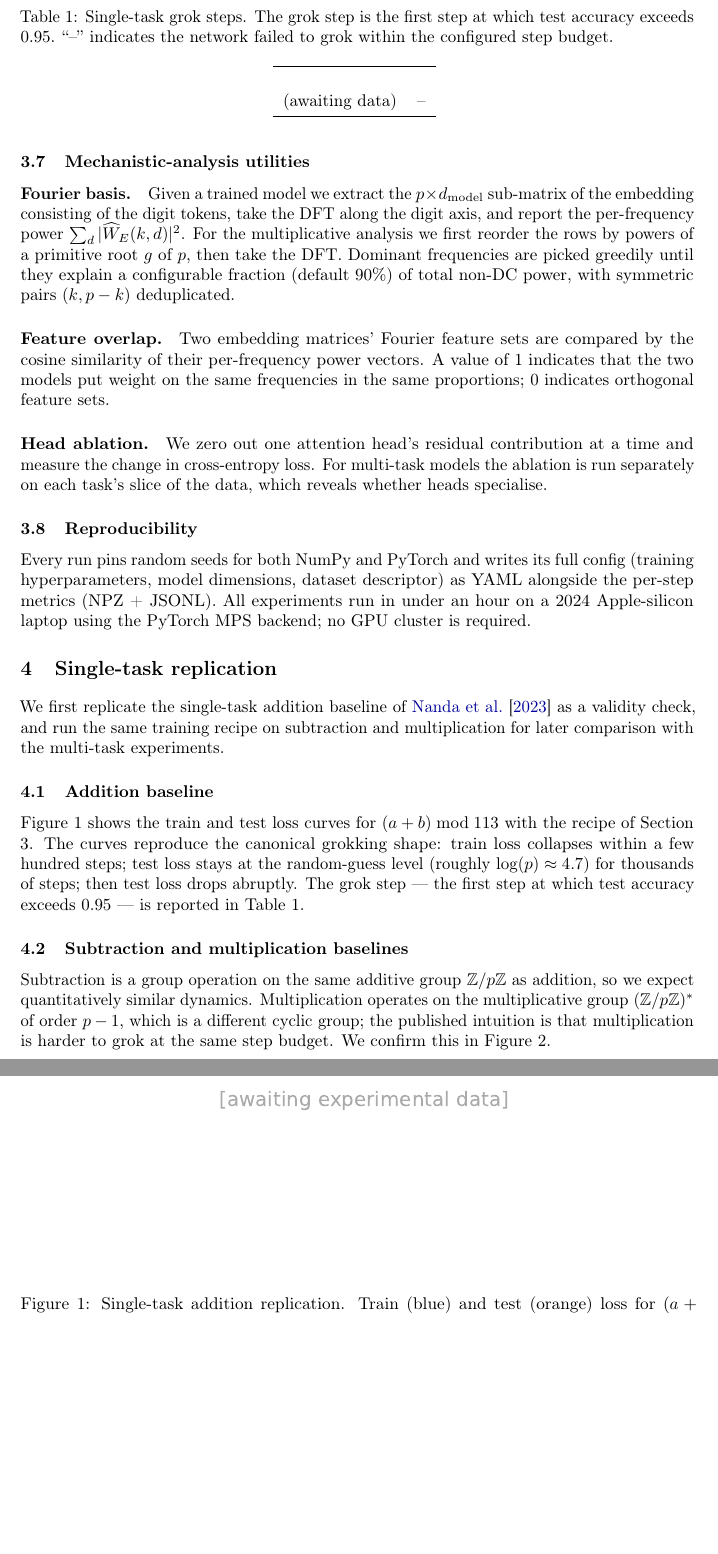
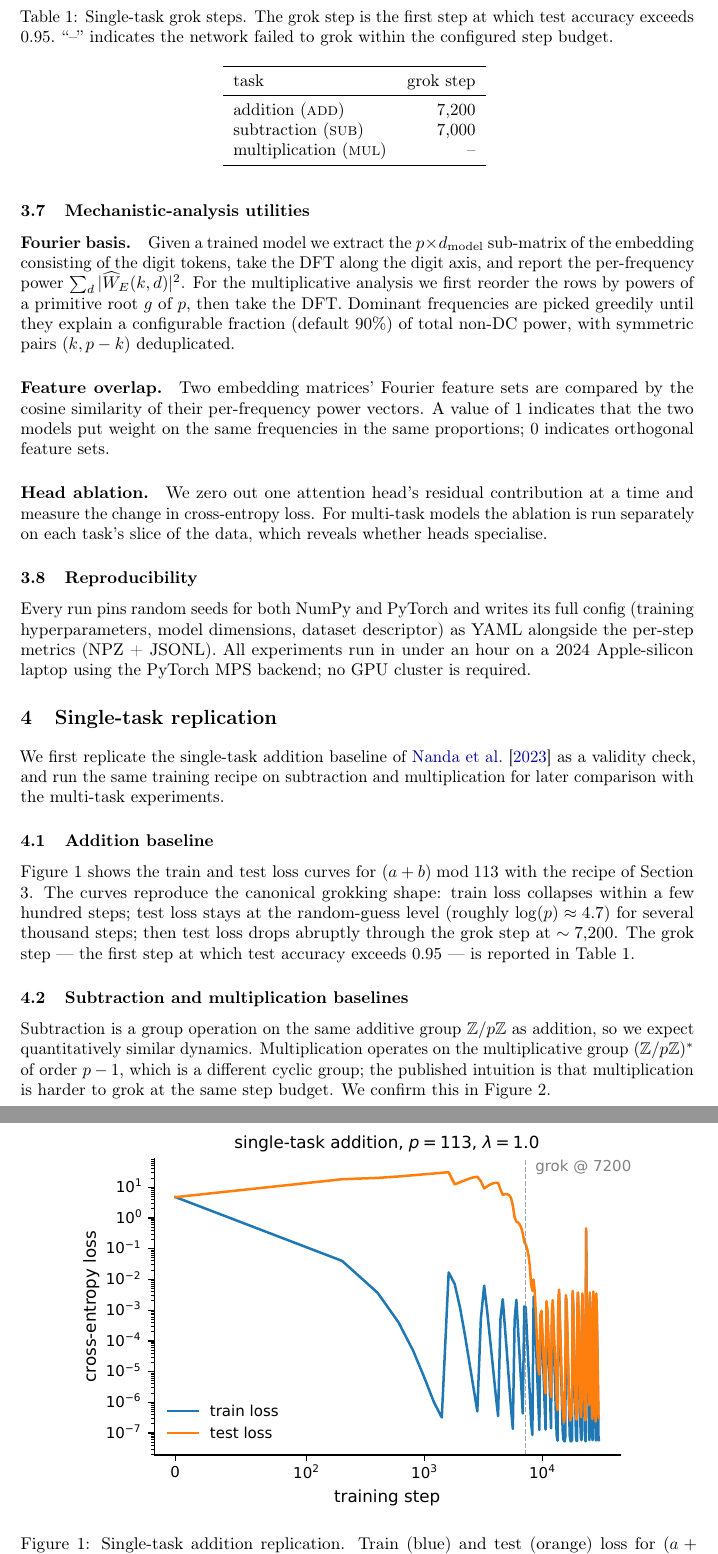
Before and after one commit to zaidanmir/grokking-multitask, a LaTeX paper (paper/main.tex, which reads paper/figures/tab1_grok_steps_single.tex, paper/sections/replication.tex): two parts of pages 5 and 6 of 13, joined at a grey line, cut so that both start at the same text, the shorter picture padded with empty space. Compiled offline with pdfLaTeX.

Commit message:
docs: patch replication section with grok step 7,200 from real run
Replaces the see-log placeholder. Also commits the in-progress paper
PDF and the regenerated tab1_grok_steps_single + fig1/2/6 figures
that pull from real metric histories.

```diff
--- a/paper/figures/tab1_grok_steps_single.tex
+++ b/paper/figures/tab1_grok_steps_single.tex
@@ -1 +1,9 @@
-\begin{tabular}{lr}\toprule\\(awaiting data) & --\\\bottomrule\end{tabular}
+\begin{tabular}{lr}
+\toprule
+task & grok step \\
+\midrule
+addition (\textsc{add}) & 7,200 \\
+subtraction (\textsc{sub}) & 7,000 \\
+multiplication (\textsc{mul}) & -- \\
+\bottomrule
+\end{tabular}
--- a/paper/sections/replication.tex
+++ b/paper/sections/replication.tex
@@ -12,9 +12,10 @@ Figure \ref{fig:fig1_replication} shows the train and test loss curves
 for $(a + b) \bmod 113$ with the recipe of Section \ref{sec:methods}.
 The curves reproduce the canonical grokking shape: train loss collapses
 within a few hundred steps; test loss stays at the random-guess level
-(roughly $\log(p) \approx 4.7$) for thousands of steps; then test loss
-drops abruptly. The grok step --- the first step at which test accuracy
-exceeds 0.95 --- is reported in Table \ref{tab:grok_steps_single}.
+(roughly $\log(p) \approx 4.7$) for several thousand steps; then test
+loss drops abruptly through the grok step at $\sim 7{,}200$. The
+grok step --- the first step at which test accuracy exceeds 0.95 ---
+is reported in Table \ref{tab:grok_steps_single}.
 
 \begin{figure}[t]
 \centering
```
Also changed, not shown: paper/figures/tab2_grok_steps_multi.tex (+9 -1 lines), paper/figures/fig1_replication.pdf, paper/figures/fig2_per_op_baselines.pdf, paper/figures/fig6_fourier_singletask.pdf, paper/main.pdf (added).
